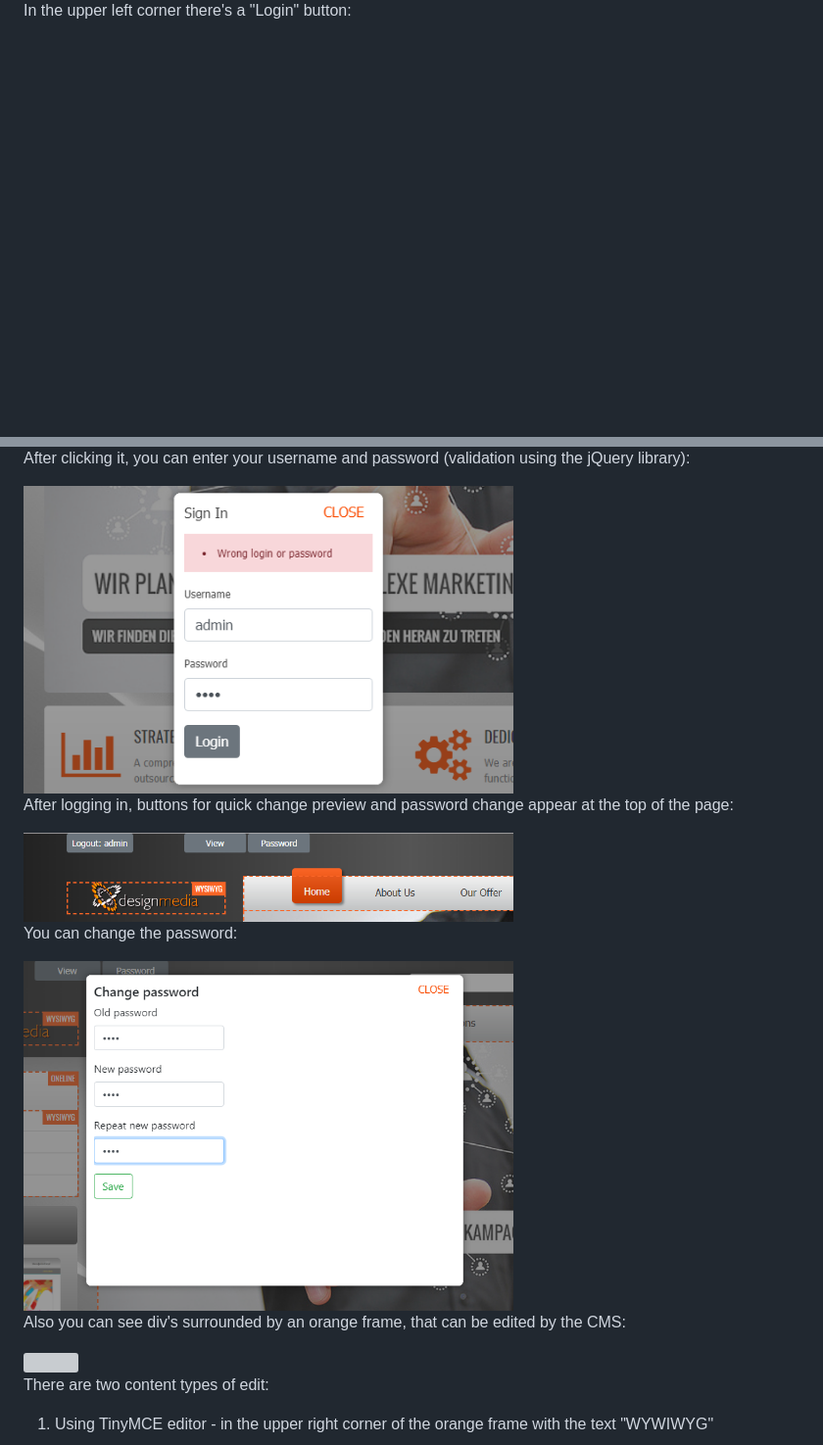
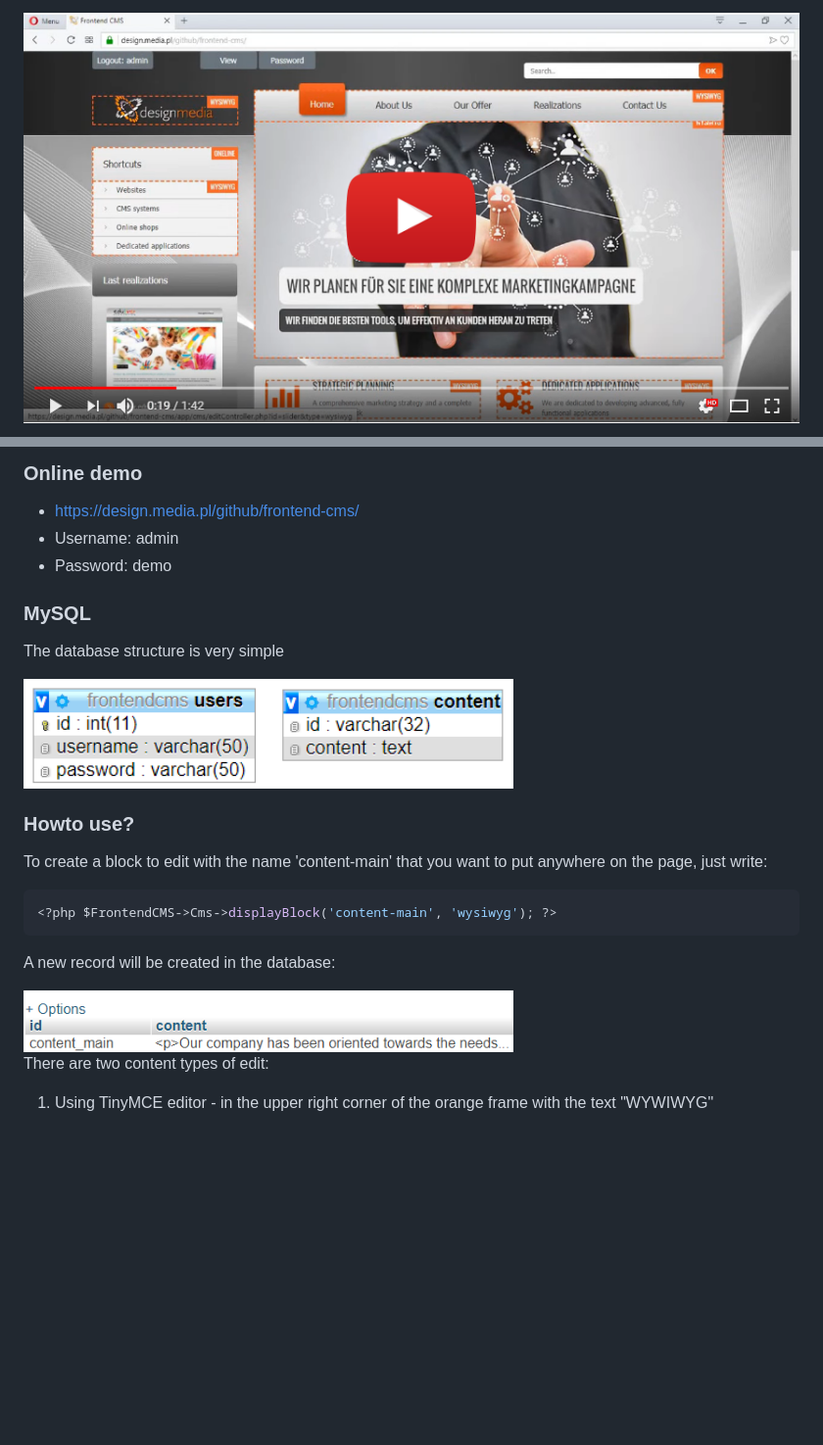
Before and after one commit to tomasz-dabrowski/frontend-CMS, a Markdown page: readme.md, 2 parts joined by grey strips. Shown: that part at 98% size. Rendered like a GitHub page; pictures changed too: doc/frontend-cms-youtube.png (added); blank space fills up the shorter version; grey boxes are pictures that could not be loaded.

````diff
--- a/readme.md
+++ b/readme.md
@@ -8,3 +8,3 @@ frontend sample</a> project
 
-In the upper left corner there's a "Login" button:
+[![Watch demo](doc/frontend-cms-youtube.png)](http://youtu.be/vt5fpE0bzSY)
 
@@ -12,19 +12,27 @@ In the upper left corner there's a "Login" button:
 
-After clicking it, you can enter your username and password (validation using the jQuery library):
+### Online demo
 
-<img src="doc/03.png" width="500px" />
+- https://design.media.pl/github/frontend-cms/
+- Username: admin
+- Password: demo
 
-After logging in, buttons for quick change preview and password change appear at the top of the page:
+### MySQL
 
-<img src="doc/04.png" width="500px" />
+The database structure is very simple
 
-You can change the password:
+<img src="doc/07.png" width="500px" />
 
-<img src="doc/05.png" width="500px" />
+### Howto use?
 
-Also you can see div's surrounded by an orange frame, that can be edited by the CMS:
+To create a block to edit with the name 'content-main' that you want to put anywhere on the page, just write:
 
-<img src="doc/06.png" width="500px" />
+```php
+<?php $FrontendCMS->Cms->displayBlock('content-main', 'wysiwyg'); ?>
+```
+
+A new record will be created in the database:
+
+<img src="doc/10.png" width="500px" />
 
 There are two content types of edit:
 
````
Also changed, not shown: other parts of readme.md (+3 -19 lines).
